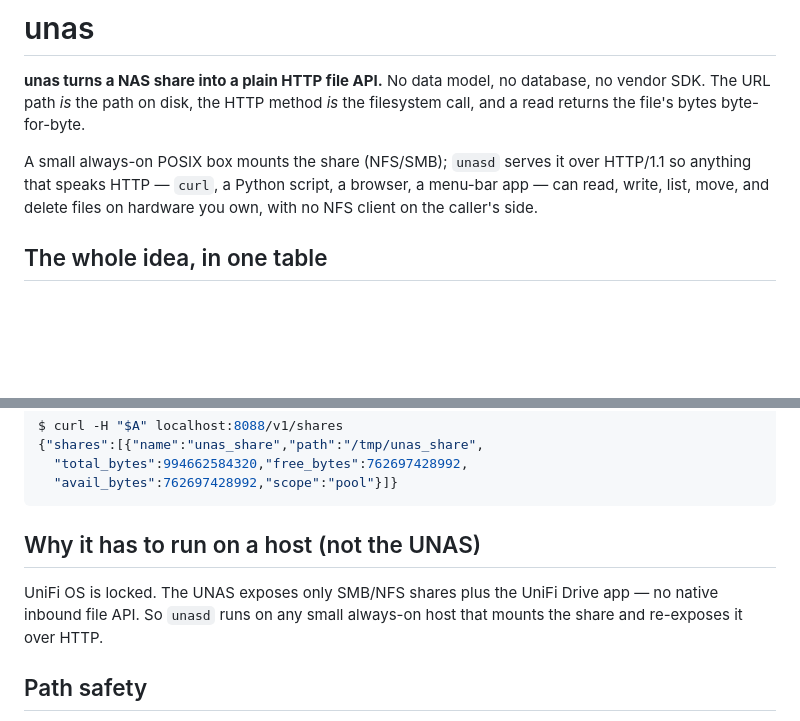
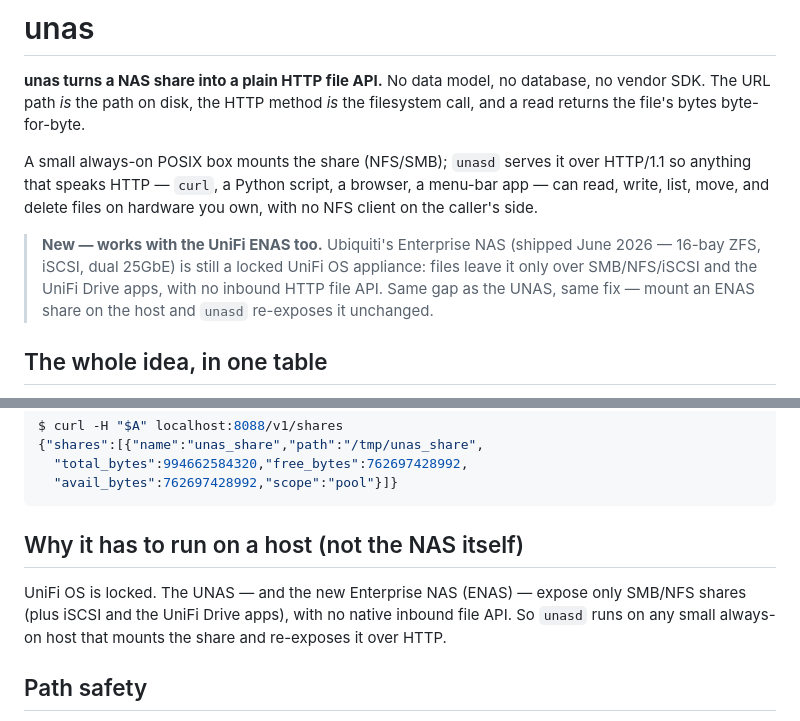
Before and after one commit to pwngh/unas, a Markdown page: README.md, 2 parts joined by grey strips. Rendered like a GitHub page; blank space fills up the shorter version.

Commit message:
docs: note unifi enas compatibility in readme

````diff
--- a/README.md
+++ b/README.md
@@ -9,6 +9,12 @@ A small always-on POSIX box mounts the share (NFS/SMB); `unasd` serves it
 over HTTP/1.1 so anything that speaks HTTP — `curl`, a Python script, a
 browser, a menu-bar app — can read, write, list, move, and delete files
 on hardware you own, with no NFS client on the caller's side.
+
+> **New — works with the UniFi ENAS too.** Ubiquiti's Enterprise NAS
+> (shipped June 2026 — 16-bay ZFS, iSCSI, dual 25GbE) is still a locked
+> UniFi OS appliance: files leave it only over SMB/NFS/iSCSI and the UniFi
+> Drive apps, with no inbound HTTP file API. Same gap as the UNAS, same
+> fix — mount an ENAS share on the host and `unasd` re-exposes it unchanged.
 
 ## The whole idea, in one table
 
@@ -219,11 +225,12 @@ $ curl -H "$A" localhost:8088/v1/shares
   "avail_bytes":762697428992,"scope":"pool"}]}
 ```
 
-## Why it has to run on a host (not the UNAS)
+## Why it has to run on a host (not the NAS itself)
 
-UniFi OS is locked. The UNAS exposes only SMB/NFS shares plus the UniFi
-Drive app — no native inbound file API. So `unasd` runs on any small
-always-on host that mounts the share and re-exposes it over HTTP.
+UniFi OS is locked. The UNAS — and the new Enterprise NAS (ENAS) — expose
+only SMB/NFS shares (plus iSCSI and the UniFi Drive apps), with no native
+inbound file API. So `unasd` runs on any small always-on host that mounts
+the share and re-exposes it over HTTP.
 
 ## Path safety
 
````
